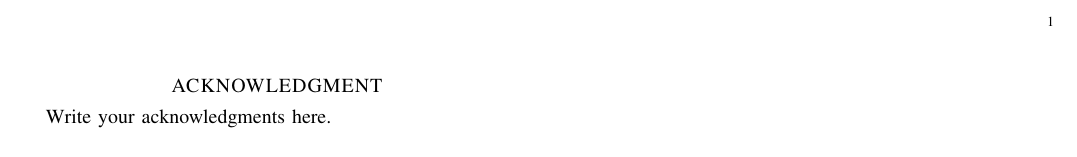
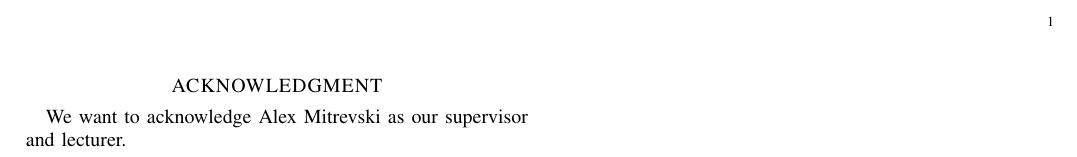
Before and after one commit to FHuppertz/CogRob_Project, a LaTeX document (CogRob_Report/subfiles/acknowledgement.tex): part of the page, cut so that both start at the same text. Compiled offline with pdfLaTeX.

Commit message:
acknoweldged

```diff
--- a/CogRob_Report/subfiles/acknowledgement.tex
+++ b/CogRob_Report/subfiles/acknowledgement.tex
@@ -2,7 +2,7 @@
 \documentclass[../report.tex]{subfiles}
 
 \begin{document}
-    \section*{ACKNOWLEDGMENT}
+\section*{ACKNOWLEDGMENT}
 
-    Write your acknowledgments here.
+We want to acknowledge Alex Mitrevski as our supervisor and lecturer.
 \end{document}
```
